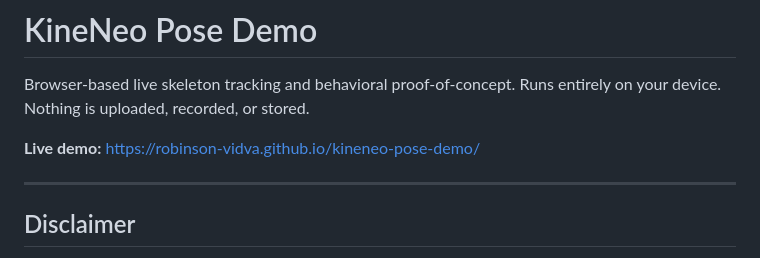
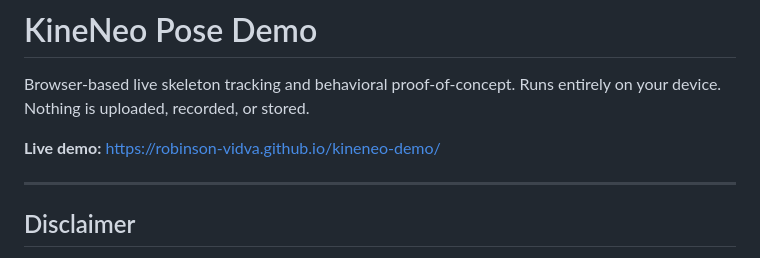
Before and after one commit to robinson-vidva/kineneo-pose-demo, a Markdown page: README.md, the part around the change. GitHub-like rendering.

Commit message:
Update live demo link in README.md

```diff
--- a/README.md
+++ b/README.md
@@ -3,7 +3,7 @@
 Browser-based live skeleton tracking and behavioral proof-of-concept. Runs entirely
 on your device. Nothing is uploaded, recorded, or stored.
 
-**Live demo:** https://robinson-vidva.github.io/kineneo-pose-demo/
+**Live demo:** https://robinson-vidva.github.io/kineneo-demo/
 
 ---
 
```
